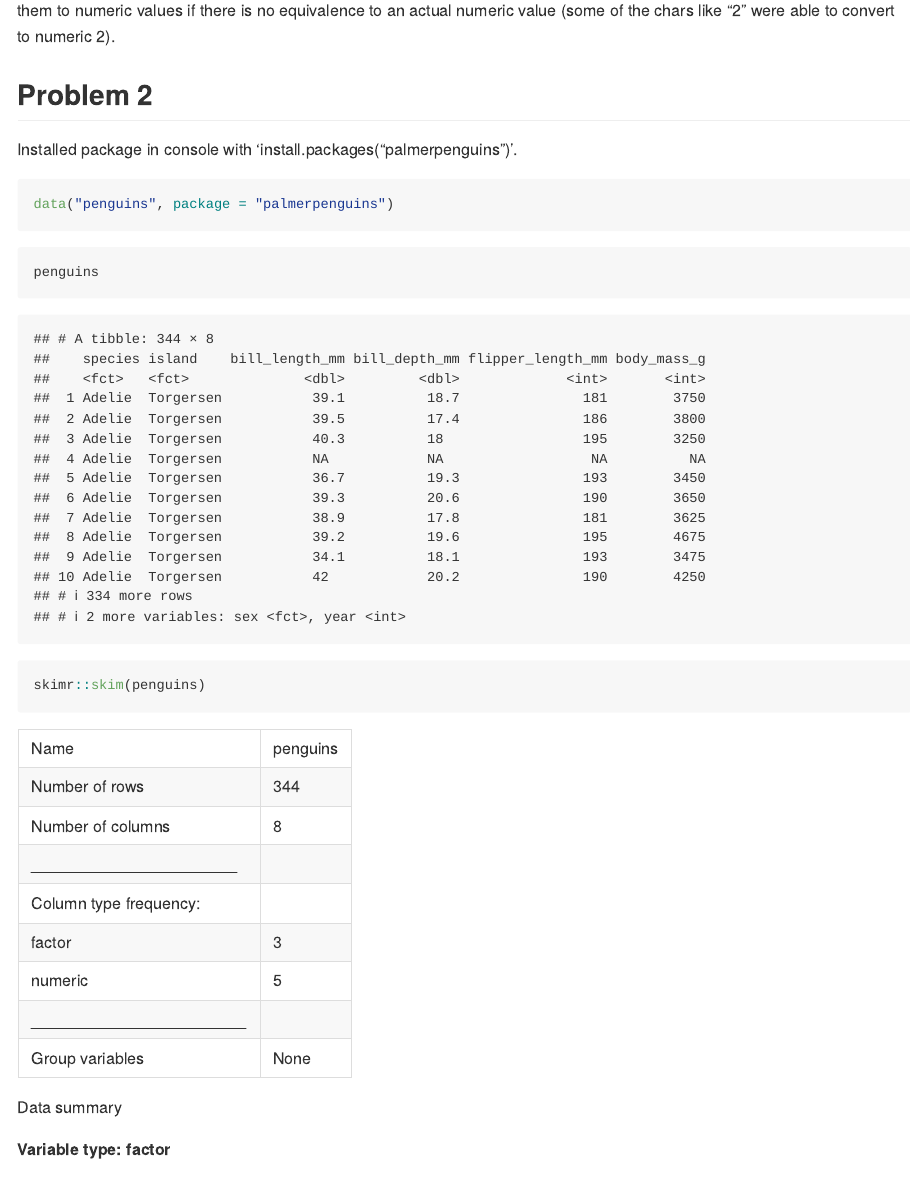
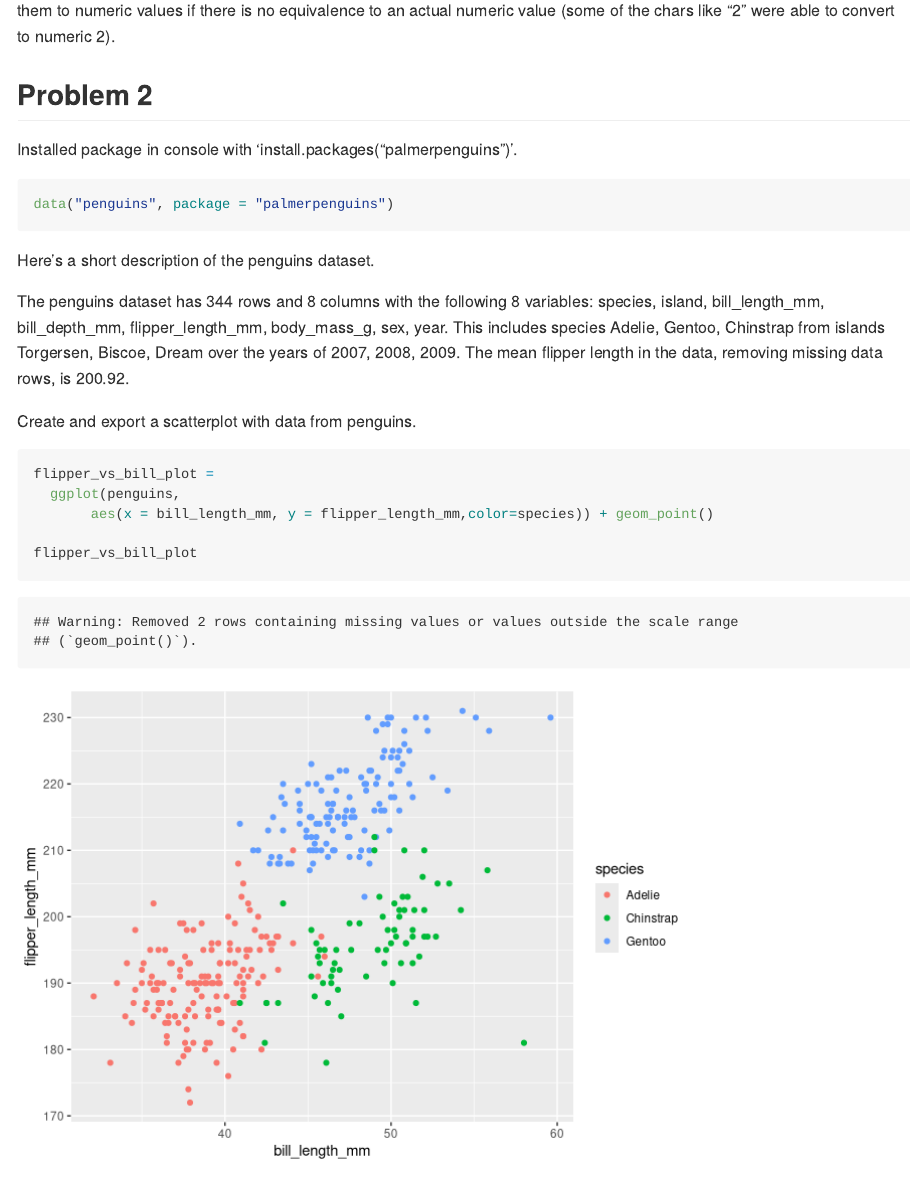
Before and after one commit to trishad1/p8105_hw1_td2704, an R Markdown document (p8105_hw1_td2704.Rmd): the page in a window 1100 px wide, from 2000 px down. Rendered offline with R 4.5, knitr and Pandoc, with nearby package versions; code that draws random numbers runs with fixed seeds of ours; long lines of code are wrapped.

Commit message:
rest of problem 2

````diff
--- a/p8105_hw1_td2704.Rmd
+++ b/p8105_hw1_td2704.Rmd
@@ -73,12 +73,25 @@ data("penguins", package = "palmerpenguins")
 
 ```
 
+Here's a short description of the penguins dataset.
+
+The penguins dataset has `r nrow(penguins)` rows and `r ncol(penguins)` columns
+with the following `r length(colnames(penguins))` variables: `r colnames(penguins)`.
+This includes species `r unique(pull(penguins,species))` from islands
+`r unique(pull(penguins,island))` over the years of `r unique(pull(penguins,year))`.
+The mean flipper length in the data, removing missing data rows, is
+`r round(mean(pull(penguins,flipper_length_mm),na.rm = TRUE),2)`.
+
+
+Create and export a scatterplot with data from penguins.
+
 ```{r}
 
-penguins
+flipper_vs_bill_plot =
+  ggplot(penguins,
+       aes(x = bill_length_mm, y = flipper_length_mm,color=species)) + geom_point()
 
-skimr::skim(penguins)
-
+flipper_vs_bill_plot
 ```
 
 ```{r}
````
Also changed, not shown: p8105_hw1_td2704.Rmd (10 more changed lines).
